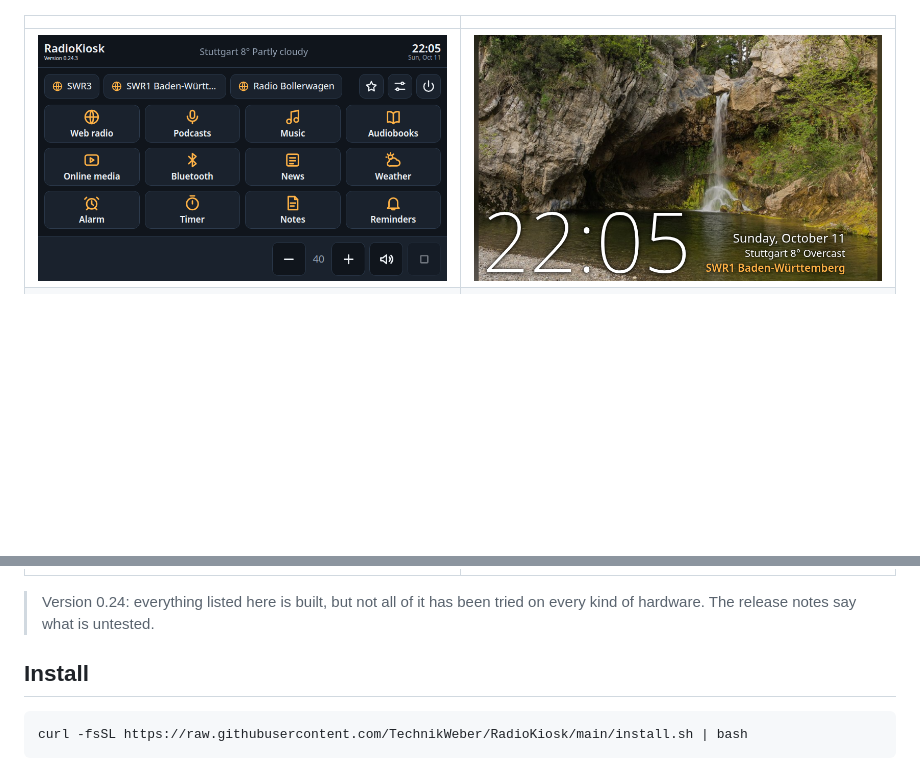
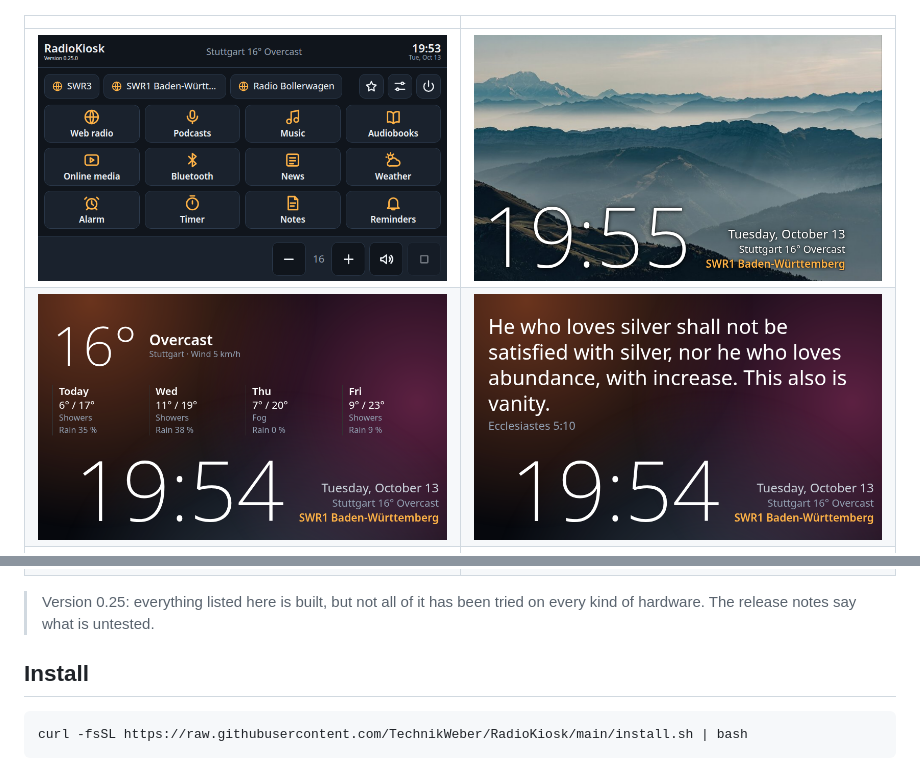
Before and after one commit to TechnikWeber/RadioKiosk, a Markdown page: README.md, 2 parts joined by grey strips. GitHub-like rendering; pictures changed too: docs/screenshots/idle-verse.png (added), docs/screenshots/idle-weather.png (added), docs/screenshots/idle.png; blank space fills up the shorter version.

```diff
--- a/README.md
+++ b/README.md
@@ -11,10 +11,11 @@ A radio for the kitchen shelf, a digital picture frame, and with an RTL-SDR stic
 | | |
 |---|---|
 | ![Start screen of a kitchen radio: listening and everyday tiles only](docs/screenshots/kitchen.png) | ![Idle screen as a picture frame, with clock, weather and what is playing](docs/screenshots/idle.png) |
+| ![Idle screen with the weather and the days ahead, soft lights behind it](docs/screenshots/idle-weather.png) | ![Idle screen with the Bible verse of the day](docs/screenshots/idle-verse.png) |
 | ![Start screen with every tile, radio hobby included](docs/screenshots/home.png) | ![FM with station name and waterfall](docs/screenshots/fm.png) |
 | ![Free receiver on the 2 m amateur band](docs/screenshots/receiver.png) | ![Live aircraft map](docs/screenshots/aircraft.png) |
 
-> Version 0.24: everything listed here is built, but not all of it has been tried on every kind of hardware. The release notes say what is untested.
+> Version 0.25: everything listed here is built, but not all of it has been tried on every kind of hardware. The release notes say what is untested.
 
 ## Install
 
```
Also changed, not shown: README.de.md (+2 -1 lines).
